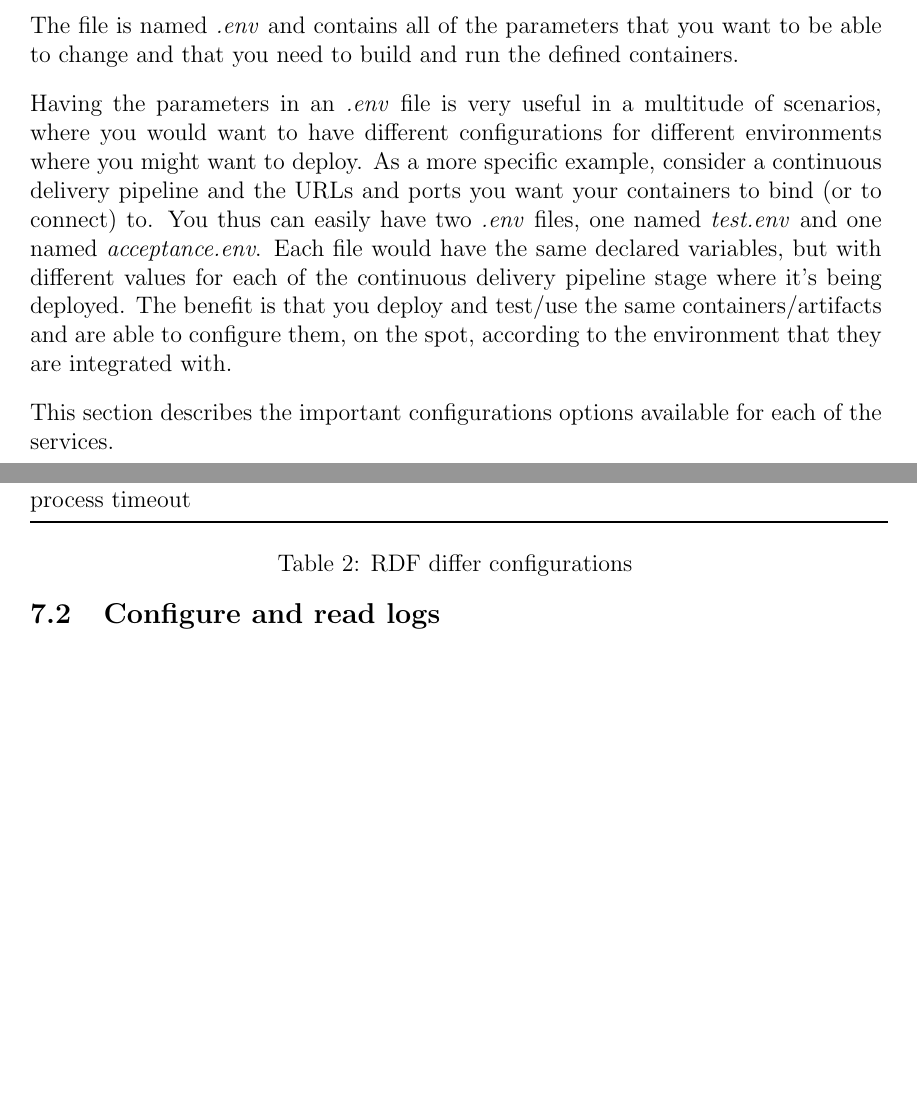
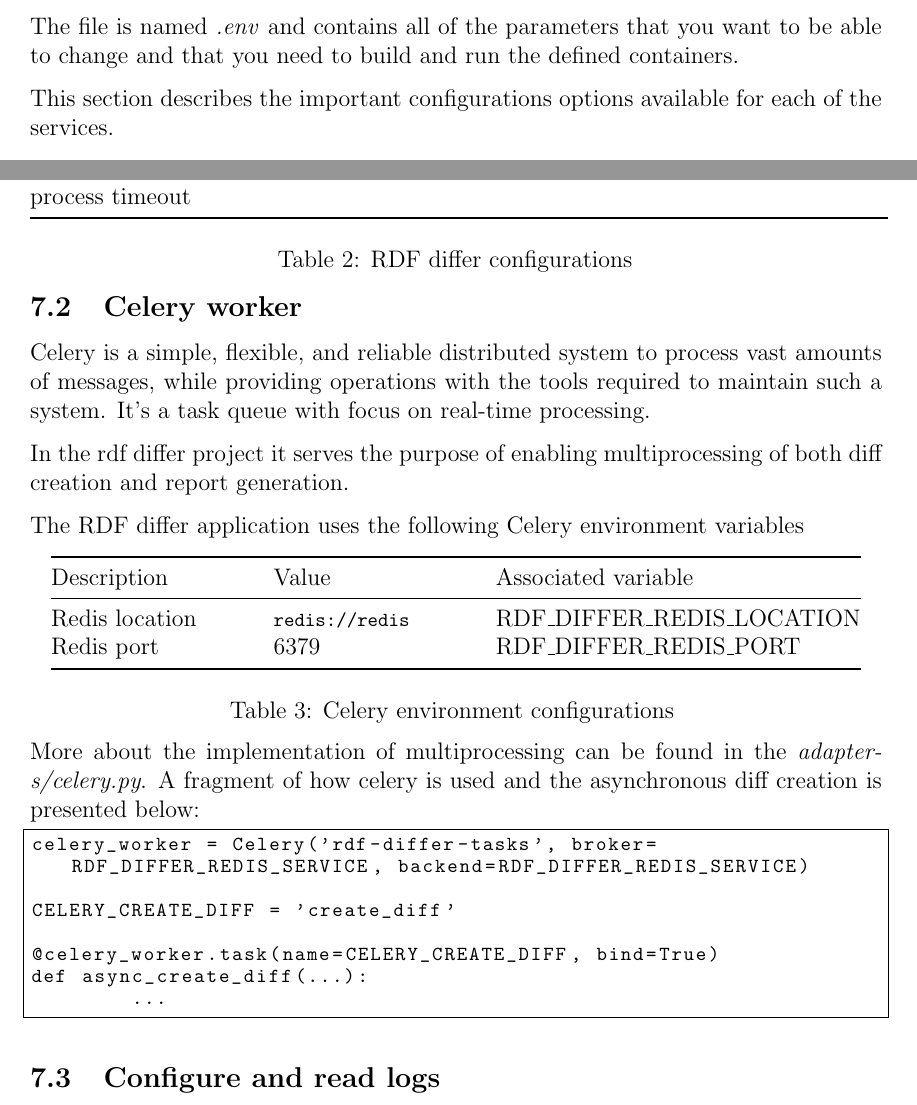
Before and after one commit to meaningfy-ws/mdr-workflow, a LaTeX document (docs/tech-manual/tech-manual.tex, which reads docs/tech-manual/content/configuration.tex): two parts of pages 9 and 10 of 34 before the commit and two parts of pages 9 and 10 of 35 after it, joined at a grey line, cut so that both start at the same text, the shorter picture padded with empty space. Compiled offline with pdfLaTeX.

Commit message:
update installation and configuration

```diff
--- a/docs/tech-manual/content/configuration.tex
+++ b/docs/tech-manual/content/configuration.tex
@@ -11,4 +10,3 @@ The file is named \textit{.env} and contains all of the parameters that you want
-Having the parameters in an \textit{.env} file is very useful in a multitude of scenarios, where you would want to have different configurations for different environments where you might want to deploy. As a more specific example, consider a continuous delivery pipeline and the URLs and ports you want your containers to bind (or to connect) to. You thus can easily have two \textit{.env} files, one named \textit{test.env} and one named \textit{acceptance.env}. Each file would have the same declared variables, but with different values for each of the continuous delivery pipeline stage where it’s being deployed. The benefit is that you deploy and test/use the same containers/artifacts and are able to configure them, on the spot, according to the environment that they are integrated with.
 
 This section describes the important configurations options available for each of the services.
 
@@ -38,6 +36,45 @@ The RDF differ application exposes an API and an UI and depends on a dedicated t
 	\caption{RDF differ configurations}
 	\label{tab:my-table1}                                                                 \\
 \end{longtable}
+
+\subsection{Celery worker}
+Celery is a simple, flexible, and reliable distributed system to process vast amounts of messages, while providing operations with the tools required to maintain such a system. It’s a task queue with focus on real-time processing.
+
+In the rdf differ project it serves the purpose of enabling multiprocessing of both diff creation and report generation.
+
+The RDF differ application uses the following Celery environment variables
+
+\begin{longtable}[c]{@{}p{3.5cm}p{3.5cm}l@{}}
+	\toprule
+	Description    & Value                  & Associated variable          \\* \midrule
+	\endfirsthead
+	%
+	\multicolumn{3}{c}%
+	{{\bfseries Table \thetable\ continued from previous page}}            \\
+	\endhead
+	%
+	\bottomrule
+	\endfoot
+	%
+	\endlastfoot
+	%
+	Redis location & \texttt{redis://redis} & RDF\_DIFFER\_REDIS\_LOCATION \\
+	Redis port     & 6379                   & RDF\_DIFFER\_REDIS\_PORT     \\*\bottomrule
+	\caption{Celery environment configurations}
+	\label{tab:celery-env}                                                  \\
+\end{longtable}
+
+More about the implementation of multiprocessing can be found in the \textit{adapters/celery.py}. A fragment of how celery is used and the asynchronous diff creation is presented below:
+
+\begin{lstlisting}
+celery_worker = Celery('rdf-differ-tasks', broker=RDF_DIFFER_REDIS_SERVICE, backend=RDF_DIFFER_REDIS_SERVICE)
+
+CELERY_CREATE_DIFF = 'create_diff'
+
+@celery_worker.task(name=CELERY_CREATE_DIFF, bind=True)
+def async_create_diff(...):
+	...
+\end{lstlisting}
 
 \subsection{Configure and read logs}
 Every service provided by the rdf differ has it's own log history and is configurable through the aforementioned \textit{.env} file. The current configuration accepts a relative path to where the logs to be written \textit{logs/api.log}, for example.
```
Also changed, not shown: docs/tech-manual/content/installation.tex (+1 -5 lines), docs/tech-manual/tech-manual.pdf, docs/tech-manual/content/configuration.tex (5 more changed lines).
